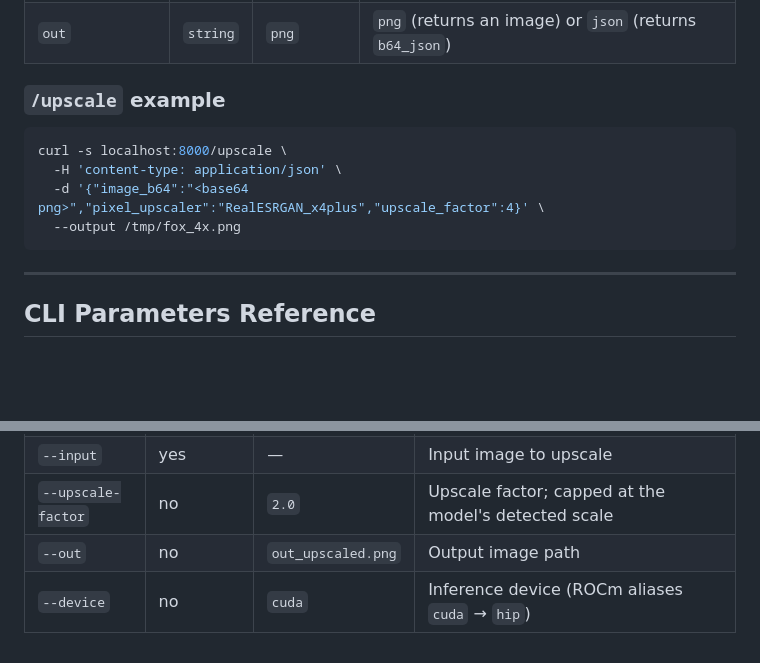
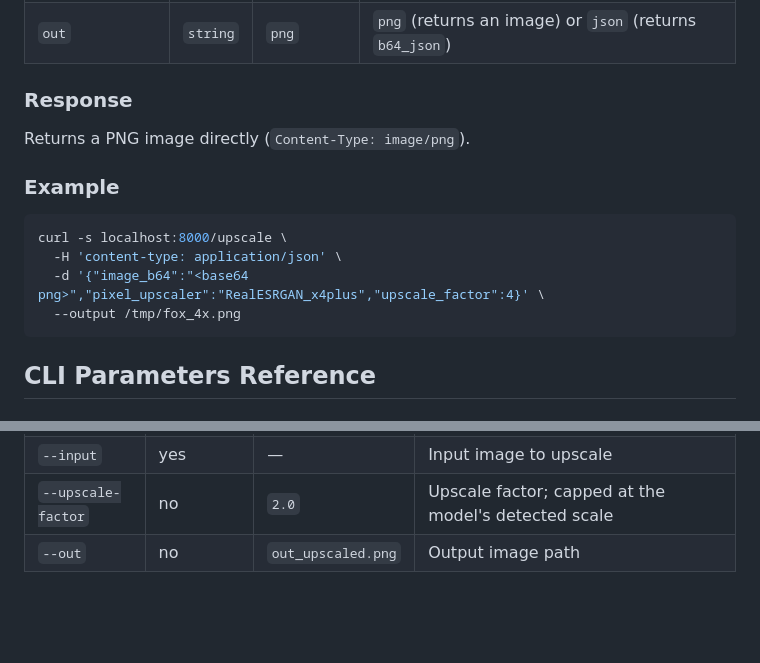
Before and after one commit to choppu/thenoise, a Markdown page: README.md, 2 parts joined by grey strips. GitHub-like rendering; blank space fills up the shorter version.

````diff
--- a/README.md
+++ b/README.md
@@ -404,7 +404,11 @@ Pixel-upscales an existing image by `upscale_factor`× with a named pixel upscal
 | `pixel_upscaler` | `string` | *(required)* | Pixel upscaler name (no `.safetensors` suffix) from `--upscaler-dir` |
 | `out` | `string` | `png` | `png` (returns an image) or `json` (returns `b64_json`) |
 
-### `/upscale` example
+### Response
+
+Returns a PNG image directly (`Content-Type: image/png`).
+
+### Example
 
 ```bash
 curl -s localhost:8000/upscale \
@@ -412,8 +416,6 @@ curl -s localhost:8000/upscale \
   -d '{"image_b64":"<base64 png>","pixel_upscaler":"RealESRGAN_x4plus","upscale_factor":4}' \
   --output /tmp/fox_4x.png
 ```
-
----
 
 ## CLI Parameters Reference
 
@@ -467,4 +469,3 @@ Pixel-upscales an existing image. Model-free — no `--dit`/`--vae`/`--text-enco
 | `--input` | yes | — | Input image to upscale |
 | `--upscale-factor` | no | `2.0` | Upscale factor; capped at the model's detected scale |
 | `--out` | no | `out_upscaled.png` | Output image path |
-| `--device` | no | `cuda` | Inference device (ROCm aliases `cuda` → `hip`) |
````
